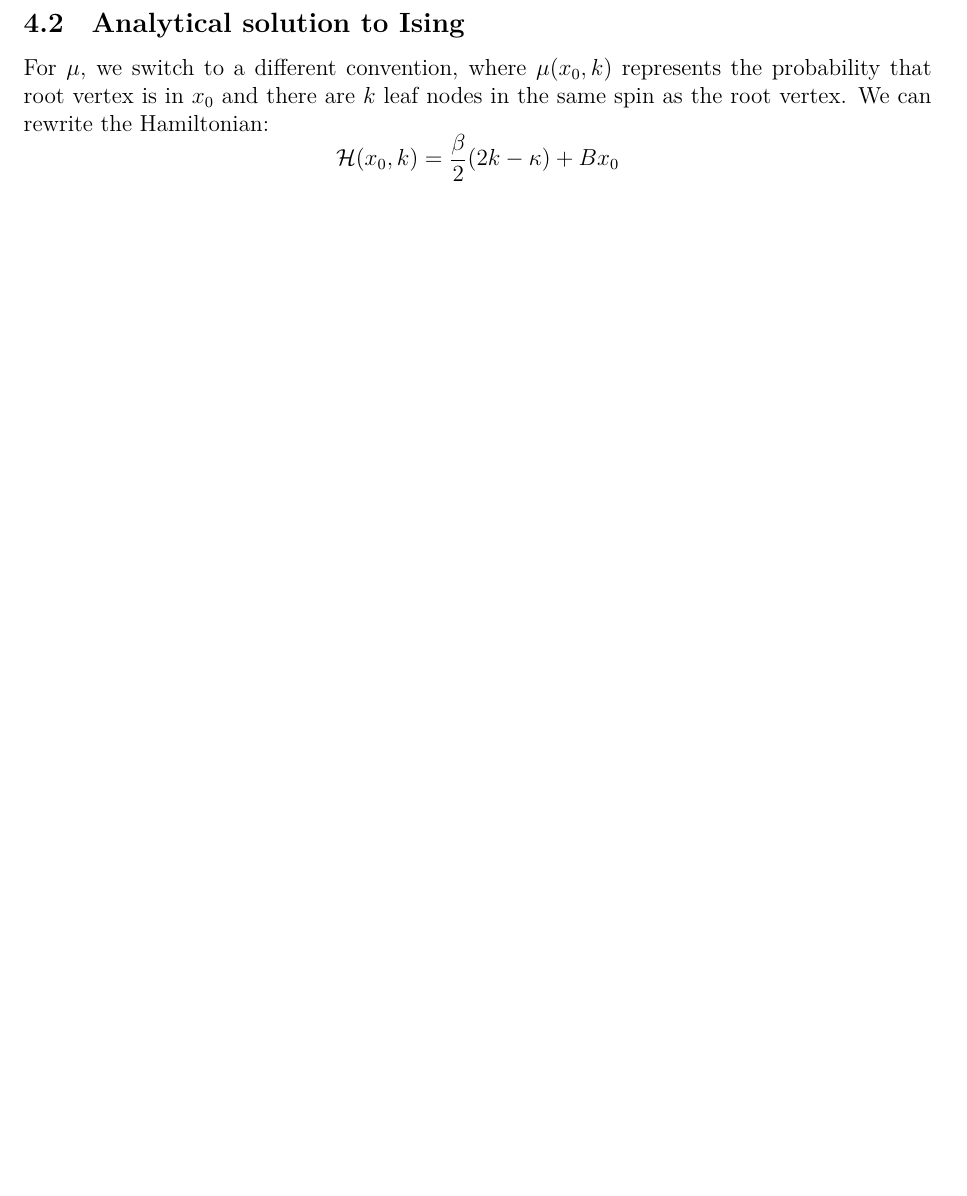
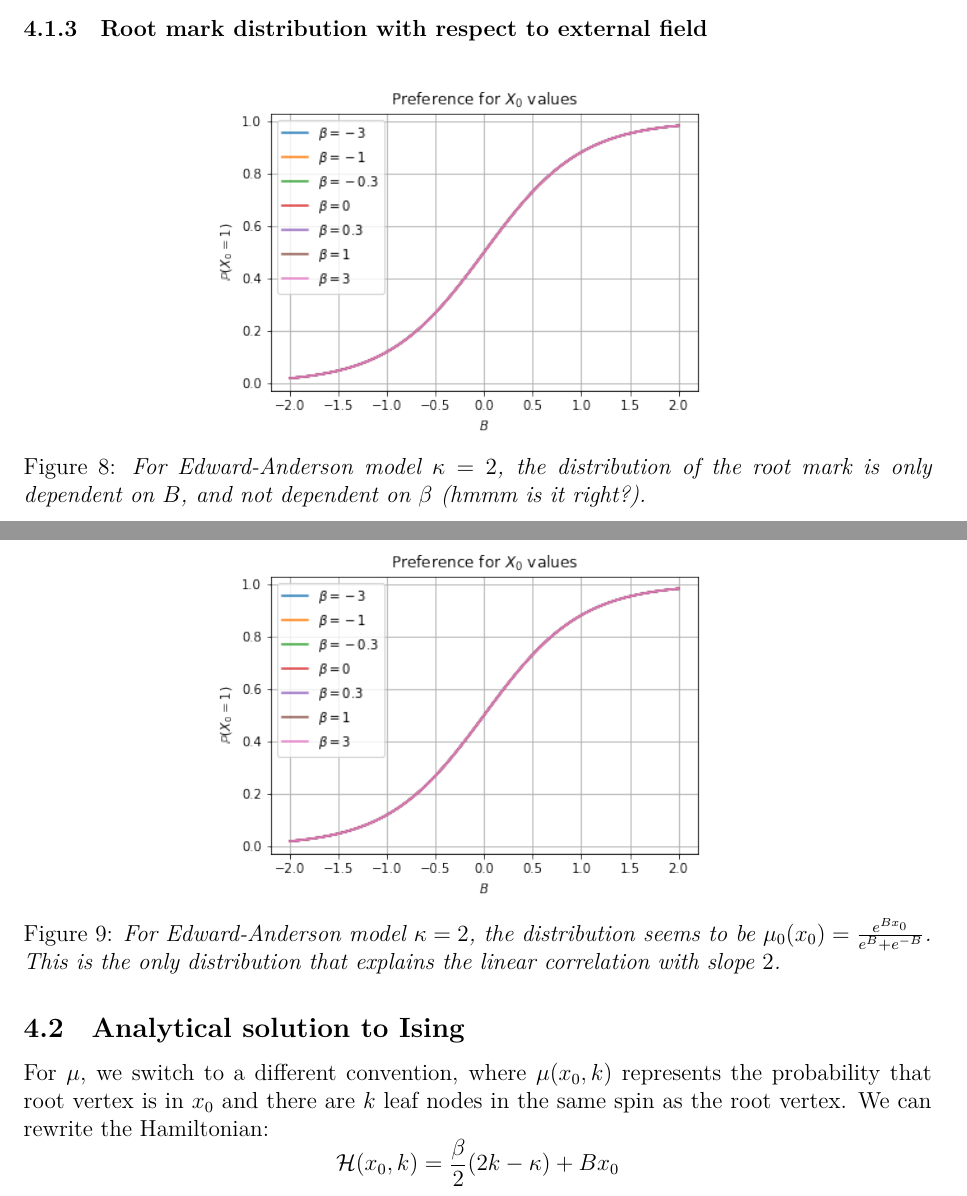
Before and after one commit to YizhongHu/statistical_mechanics_on_graphs, a LaTeX document (writeup.tex): part of page 17 of 19 before the commit and two parts of pages 16 and 17 of 20 after it, the two joined at a grey line, cut at the place of the change, the shorter picture padded with empty space. Compiled offline with XeLaTeX.

Commit message:
progress on root mark distribution

```diff
--- a/writeup.tex
+++ b/writeup.tex
@@ -663,6 +663,23 @@ Indeed, numerically, $H(\nu_\mu \| \check{\nu}_\mu)$ is close to $0$ for all $\b
     \label{Fig.EA-x1-x2-given-x0-rel-entr}
 \end{figure}
 
+\subsubsection{Root mark distribution with respect to external field}
+
+\begin{figure}[h]
+    \centering
+    \includegraphics[width=10cm]{img/EA_x0_B.png}
+    \caption{For Edward-Anderson model $\kappa=2$, the distribution of the root mark is only dependent on $B$, and not dependent on $\beta$ (hmmm is it right?). }
+    \label{Fig.EA-x0-B}
+\end{figure}
+
+\begin{figure}[h]
+    \centering
+    \includegraphics[width=10cm]{img/EA_x0_B.png}
+    \caption{For Edward-Anderson model $\kappa=2$, the distribution seems to be $\mu_0(x_0) = \frac{e^{Bx_0}}{e^{B} + e^{-B}}$. This is the only
+    distribution that explains the linear correlation with slope $2$. }
+    \label{Fig.EA-x0-B-logisitic}
+\end{figure}
+
 \newpage
 \subsection{Analytical solution to Ising}
 
```
Also changed, not shown: img/EA_x0_B.png (added), img/EA_x0_B_logisitic.png (added), 1 other file.
